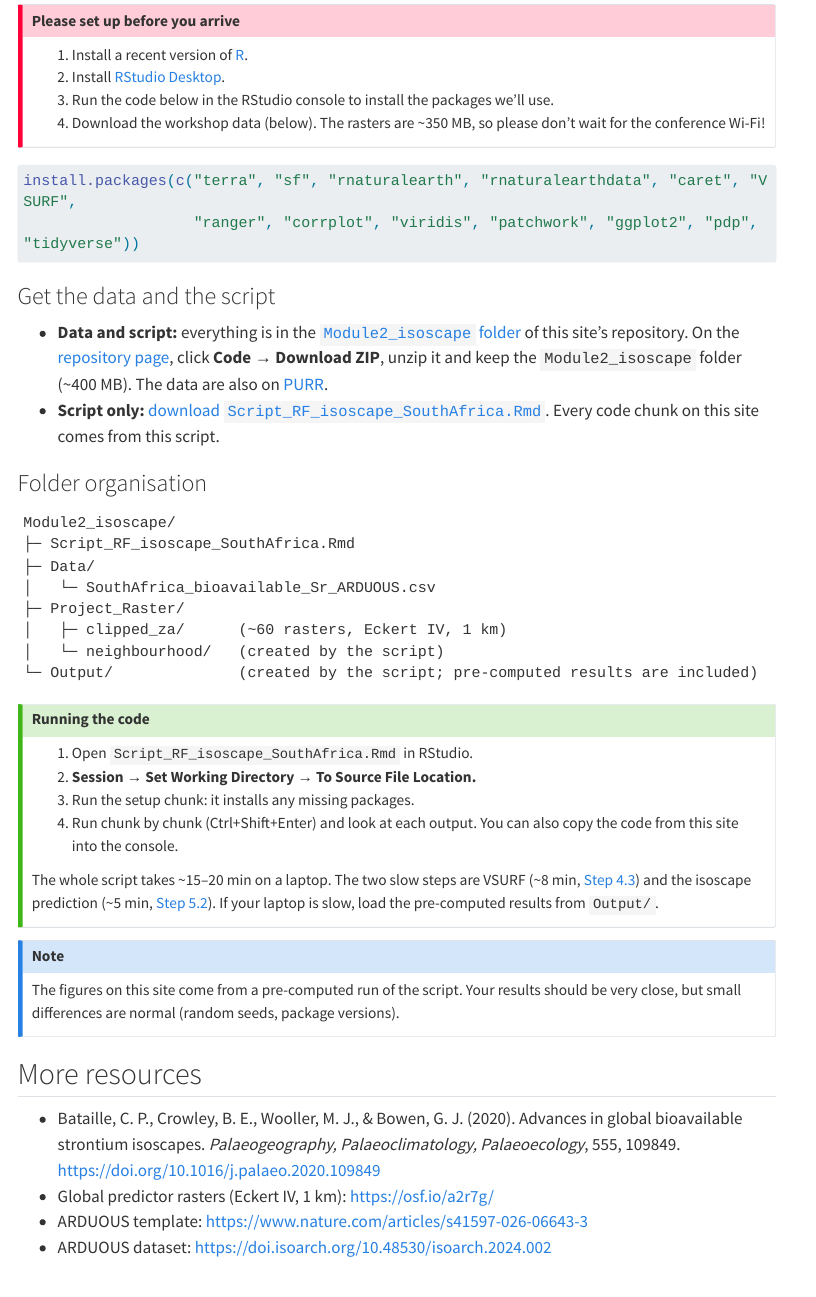
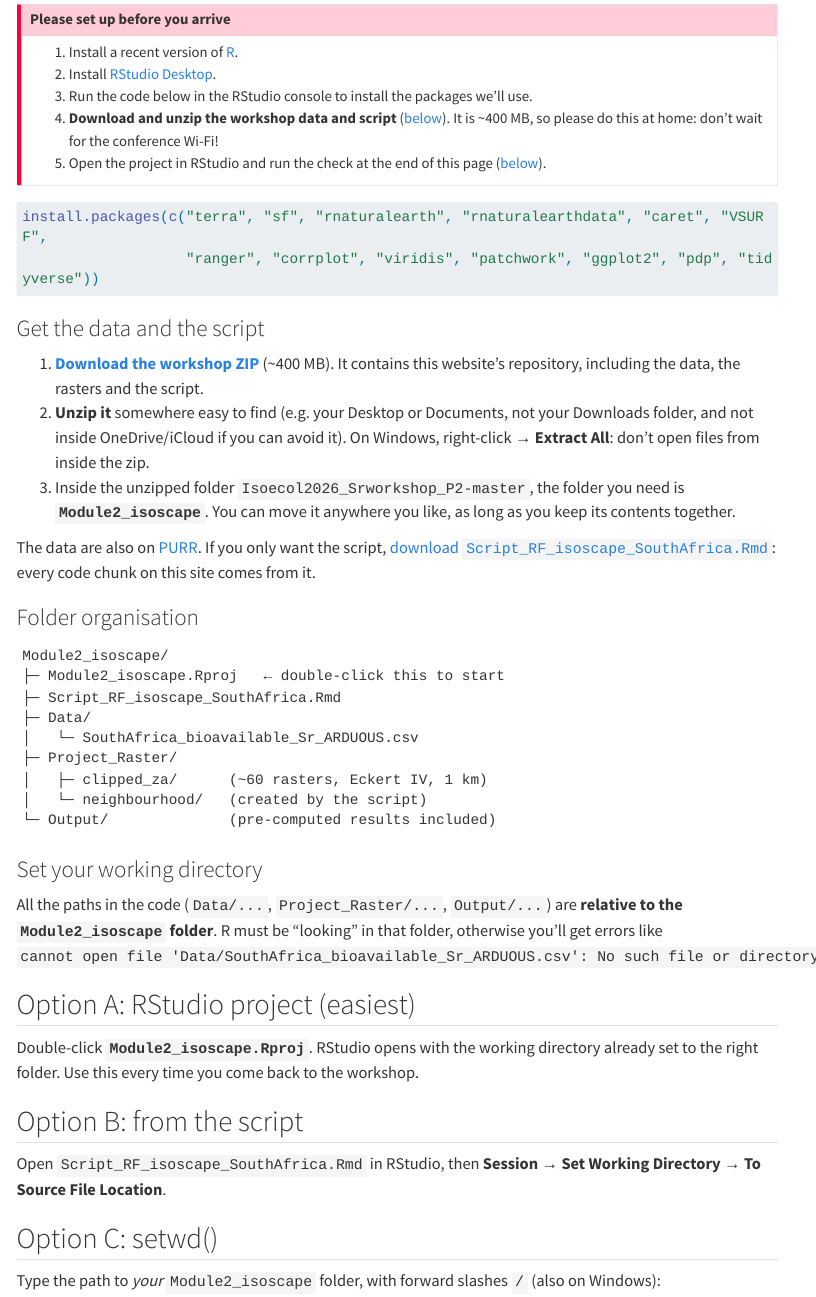
Before and after one commit to cbataill/Isoecol2026_Srworkshop_P2, a Quarto document (index.qmd): the page in a window 1100 px wide, from 1840 px down before the commit and from 1770 px down after it, so that both start at the same text. Rendered offline with R 4.5, knitr and Pandoc in place of Quarto, with nearby package versions; menus at the side of the page are left out; long lines of code are wrapped.

Commit message:
Add working-directory setup, an RStudio project file and a data check
Participants copying code into the console got 'cannot open file Data/...'
because R was not looking in Module2_isoscape. Add a direct ZIP link,
unzip instructions, Module2_isoscape.Rproj, three ways to set the working
directory, a file.exists() check and troubleshooting tips.

Co-Authored-By: Claude Opus 5.5 <noreply@anthropic.com>
Claude-Session: https://claude.ai/code/session_01N8p9XrZpsC4sFvzvEnroWM

````diff
--- a/index.qmd
+++ b/index.qmd
@@ -49,7 +49,8 @@
 1.  Install a recent version of [R](https://cran.r-project.org/).
 2.  Install [RStudio Desktop](https://posit.co/download/rstudio-desktop/).
 3.  Run the code below in the RStudio console to install the packages we'll use.
-4.  Download the workshop data (below). The rasters are ~350 MB, so please don't wait for the conference Wi-Fi!
+4.  **Download and unzip the workshop data and script** ([below](#get-the-data-and-the-script)). It is ~400 MB, so please do this at home: don't wait for the conference Wi-Fi!
+5.  Open the project in RStudio and run the check at the end of this page ([below](#set-your-working-directory)).
 :::
 
 ```{r}
@@ -60,18 +61,39 @@
 
 ### Get the data and the script
 
--   **Data and script:** everything is in the [`Module2_isoscape` folder](https://github.com/cbataill/Isoecol2026_Srworkshop_P2/tree/master/Module2_isoscape) of this site's repository. On the [repository page](https://github.com/cbataill/Isoecol2026_Srworkshop_P2), click **Code → Download ZIP**, unzip it and keep the `Module2_isoscape` folder (~400 MB). The data are also on [PURR](https://purr.purdue.edu/projects/isoecol2026srwo/info).
--   **Script only:** [download `Script_RF_isoscape_SouthAfrica.Rmd`](files/Script_RF_isoscape_SouthAfrica.Rmd). Every code chunk on this site comes from this script.
+1.  **[Download the workshop ZIP](https://github.com/cbataill/Isoecol2026_Srworkshop_P2/archive/refs/heads/master.zip)** (~400 MB). It contains this website's repository, including the data, the rasters and the script.
+2.  **Unzip it** somewhere easy to find (e.g. your Desktop or Documents, not your Downloads folder, and not inside OneDrive/iCloud if you can avoid it). On Windows, right-click → **Extract All**: don't open files from inside the zip.
+3.  Inside the unzipped folder `Isoecol2026_Srworkshop_P2-master`, the folder you need is **`Module2_isoscape`**. You can move it anywhere you like, as long as you keep its contents together.
+
+The data are also on [PURR](https://purr.purdue.edu/projects/isoecol2026srwo/info). If you only want the script, [download `Script_RF_isoscape_SouthAfrica.Rmd`](files/Script_RF_isoscape_SouthAfrica.Rmd): every code chunk on this site comes from it.
 
 ### Folder organisation
 
 ```
 Module2_isoscape/
+├─ Module2_isoscape.Rproj   ← double-click this to start
 ├─ Script_RF_isoscape_SouthAfrica.Rmd
 ├─ Data/
 │   └─ SouthAfrica_bioavailable_Sr_ARDUOUS.csv
 ├─ Project_Raster/
 │   ├─ clipped_za/      (~60 rasters, Eckert IV, 1 km)
 │   └─ neighbourhood/   (created by the script)
-└─ Output/              (created by the script; pre-computed results are included)
+└─ Output/              (pre-computed results included)
 ```
+
+### Set your working directory
+
+All the paths in the code (`Data/...`, `Project_Raster/...`, `Output/...`) are **relative to the `Module2_isoscape` folder**. R must be "looking" in that folder, otherwise you'll get errors like `cannot open file 'Data/SouthAfrica_bioavailable_Sr_ARDUOUS.csv': No such file or directory`.
+
+::: {.panel-tabset}
+## Option A: RStudio project (easiest)
+
+Double-click **`Module2_isoscape.Rproj`**. RStudio opens with the working directory already set to the right folder. Use this every time you come back to the workshop.
+
+## Option B: from the script
+
+Open `Script_RF_isoscape_SouthAfrica.Rmd` in RStudio, then **Session → Set Working Directory → To Source File Location**.
+
+## Option C: setwd()
+
+Type the path to *your* `Module2_isoscape` folder, with forward slashes `/` (also on Windows):
@@ -79,7 +129,3 @@
 ::: {.callout-tip icon="false"}
 ## Running the code
 
-1.  Open `Script_RF_isoscape_SouthAfrica.Rmd` in RStudio.
-2.  **Session → Set Working Directory → To Source File Location.**
-3.  Run the setup chunk: it installs any missing packages.
-4.  Run chunk by chunk (Ctrl+Shift+Enter) and look at each output. You can also copy the code from this site into the console.
````
Also changed, not shown: 01-training-data.qmd (+14 -0 lines), docs/search.json, index.qmd (31 more changed lines), 6 other files.
